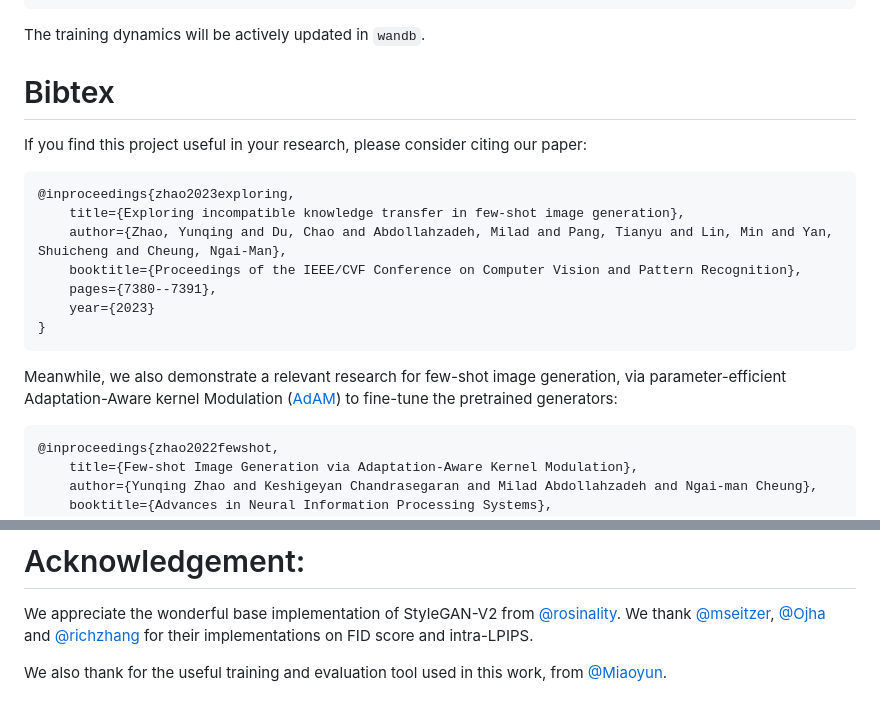
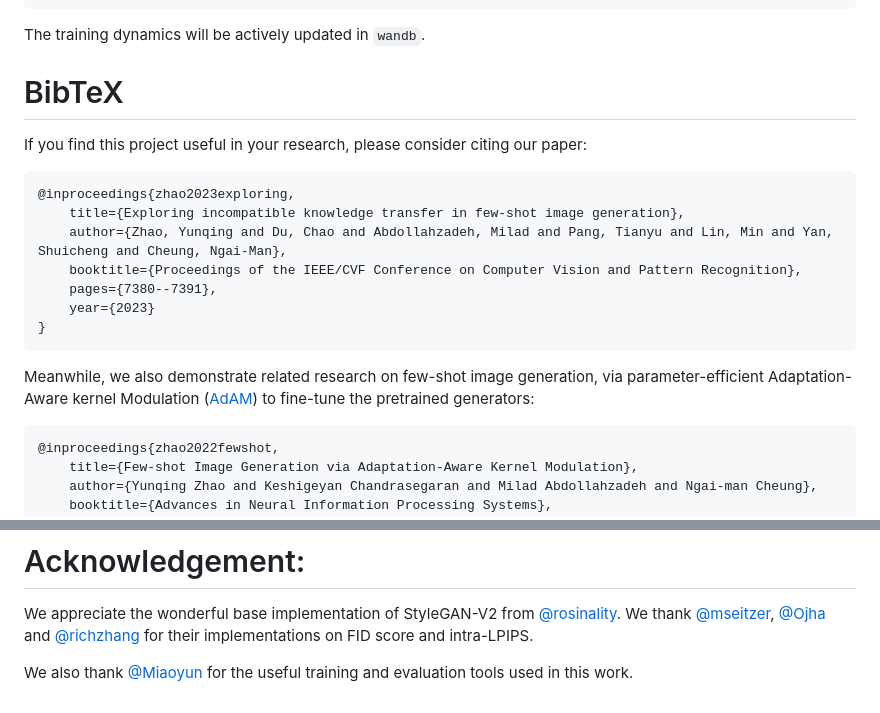
Before and after one commit to yunqing-me/RICK, a Markdown page: README.md, 2 parts joined by grey strips. GitHub-like rendering.

Commit message:
docs: correct grammar and typos

````diff
--- a/README.md
+++ b/README.md
@@ -115,7 +115,7 @@ FFHQ -> AFHQ-Cat:
 ```
 The training dynamics will be actively updated in `wandb`.
 
-# Bibtex
+# BibTeX
 If you find this project useful in your research, please consider citing our paper:
 
 ```
@@ -127,7 +127,7 @@ If you find this project useful in your research, please consider citing our pap
     year={2023}
 }
 ```
-Meanwhile, we also demonstrate a relevant research for few-shot image generation, via parameter-efficient Adaptation-Aware kernel Modulation ([AdAM](https://github.com/yunqing-me/AdAM)) to fine-tune the pretrained generators:
+Meanwhile, we also demonstrate related research on few-shot image generation, via parameter-efficient Adaptation-Aware kernel Modulation ([AdAM](https://github.com/yunqing-me/AdAM)) to fine-tune the pretrained generators:
 
 ```
 @inproceedings{zhao2022fewshot,
@@ -143,4 +143,4 @@ Meanwhile, we also demonstrate a relevant research for few-shot image generation
 
 We appreciate the wonderful base implementation of StyleGAN-V2 from [@rosinality](https://github.com/rosinality). We thank [@mseitzer](https://github.com/mseitzer/pytorch-fid), [@Ojha](https://github.com/utkarshojha/few-shot-gan-adaptation) and [@richzhang](https://github.com/richzhang/PerceptualSimilarity) for their implementations on FID score and intra-LPIPS.
 
-We also thank for the useful training and evaluation tool used in this work, from [@Miaoyun](https://github.com/MiaoyunZhao/GANmemory_LifelongLearning).
+We also thank [@Miaoyun](https://github.com/MiaoyunZhao/GANmemory_LifelongLearning) for the useful training and evaluation tools used in this work.
````
